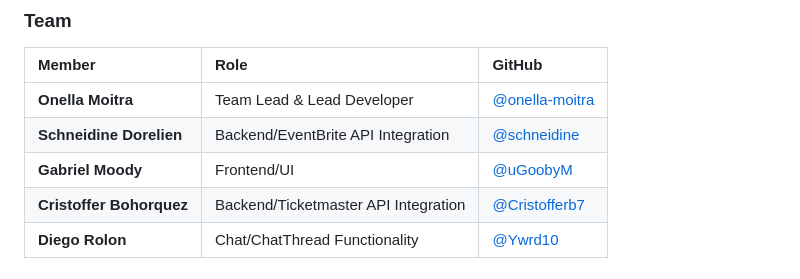
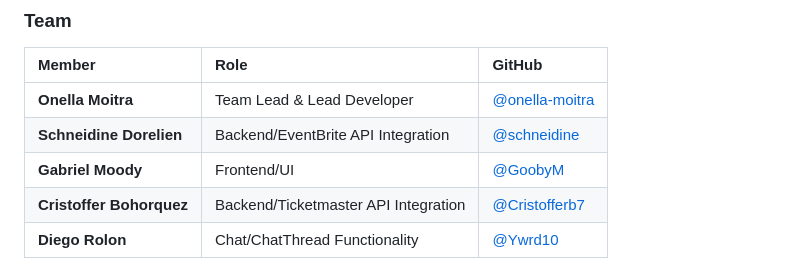
Before and after one commit to schneidine/meetmatch, a Markdown page: README.md, the part around the change. Drawn GitHub-style.

Commit message:
Fixing details on ReadMe

```diff
--- a/README.md
+++ b/README.md
@@ -10,7 +10,7 @@ MeetMatch was developed by a team of five for **Project Launch**, a premier seme
 | :--- | :--- | :--- |
 | **Onella Moitra** | Team Lead & Lead Developer | [@onella-moitra](https://github.com/onella-moitra) |
 | **Schneidine Dorelien** | Backend/EventBrite API Integration | [@schneidine](https://github.com/scheidine) |
-| **Gabriel Moody** | Frontend/UI | [@uGoobyM](https://github.com/GoobyM) |
+| **Gabriel Moody** | Frontend/UI | [@GoobyM](https://github.com/GoobyM) |
 | **Cristoffer Bohorquez** | Backend/Ticketmaster API Integration | [@Cristofferb7](https://github.com/Cristofferb7) |
 | **Diego Rolon** | Chat/ChatThread Functionality | [@Ywrd10](https://github.com/Ywrd10) |
 
```
